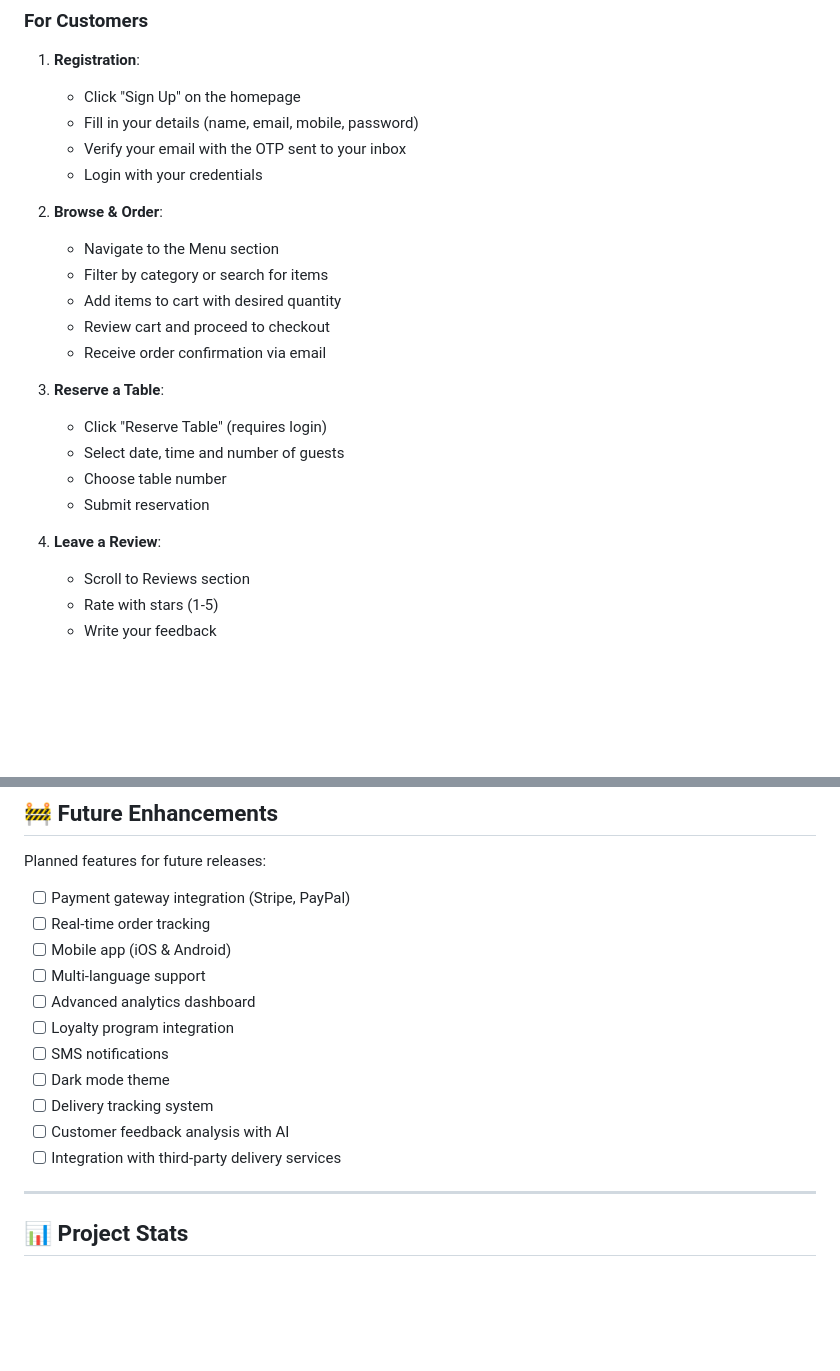
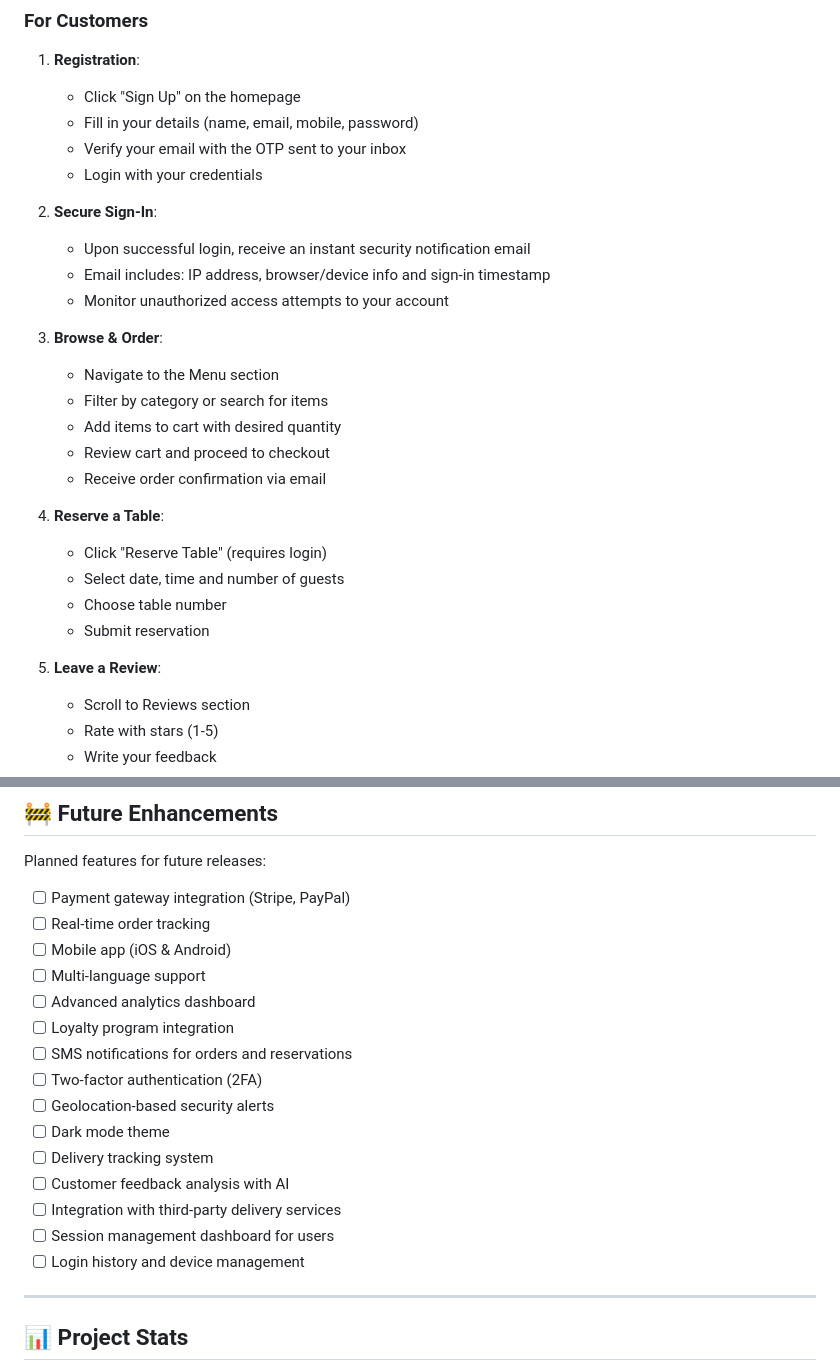
Before and after one commit to ivyfaraezi/savore-restaurant, a Markdown page: README.md, 2 parts joined by grey strips. Drawn GitHub-style; blank space fills up the shorter version.

```diff
--- a/README.md
+++ b/README.md
@@ -325,7 +334,13 @@ runner.bat
    - Verify your email with the OTP sent to your inbox
    - Login with your credentials
 
-2. **Browse & Order**:
+2. **Secure Sign-In**:
+
+   - Upon successful login, receive an instant security notification email
+   - Email includes: IP address, browser/device info and sign-in timestamp
+   - Monitor unauthorized access attempts to your account
+
+3. **Browse & Order**:
 
    - Navigate to the Menu section
    - Filter by category or search for items
@@ -333,14 +348,14 @@ runner.bat
    - Review cart and proceed to checkout
    - Receive order confirmation via email
 
-3. **Reserve a Table**:
+4. **Reserve a Table**:
 
    - Click "Reserve Table" (requires login)
    - Select date, time and number of guests
    - Choose table number
    - Submit reservation
 
-4. **Leave a Review**:
+5. **Leave a Review**:
    - Scroll to Reviews section
    - Rate with stars (1-5)
    - Write your feedback
@@ -573,11 +641,15 @@ Planned features for future releases:
 - [ ] Multi-language support
 - [ ] Advanced analytics dashboard
 - [ ] Loyalty program integration
-- [ ] SMS notifications
+- [ ] SMS notifications for orders and reservations
+- [ ] Two-factor authentication (2FA)
+- [ ] Geolocation-based security alerts
 - [ ] Dark mode theme
 - [ ] Delivery tracking system
 - [ ] Customer feedback analysis with AI
 - [ ] Integration with third-party delivery services
+- [ ] Session management dashboard for users
+- [ ] Login history and device management
 
 ---
 
```
Also changed, not shown: other parts of README.md (+78 -16 lines).
